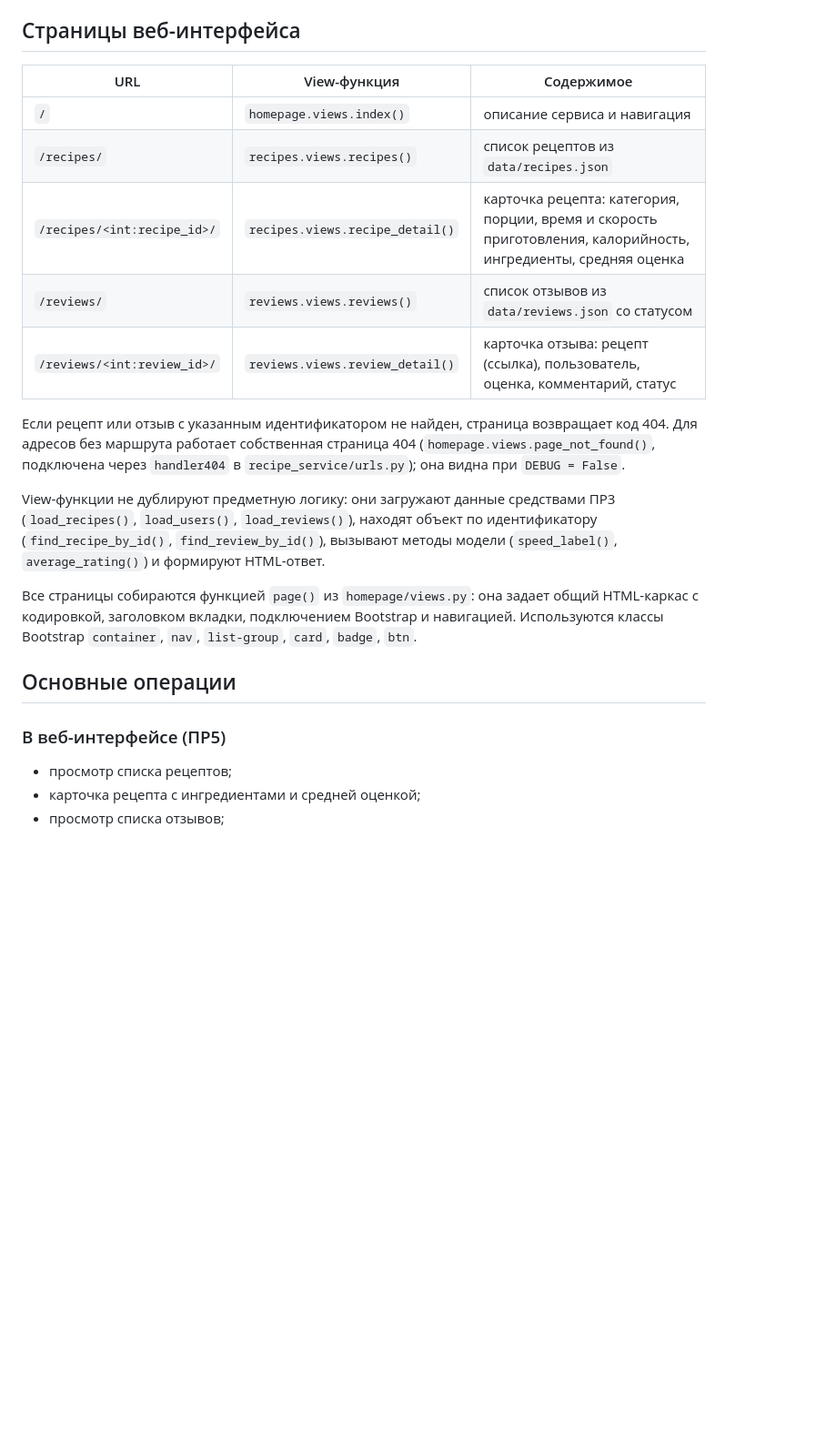
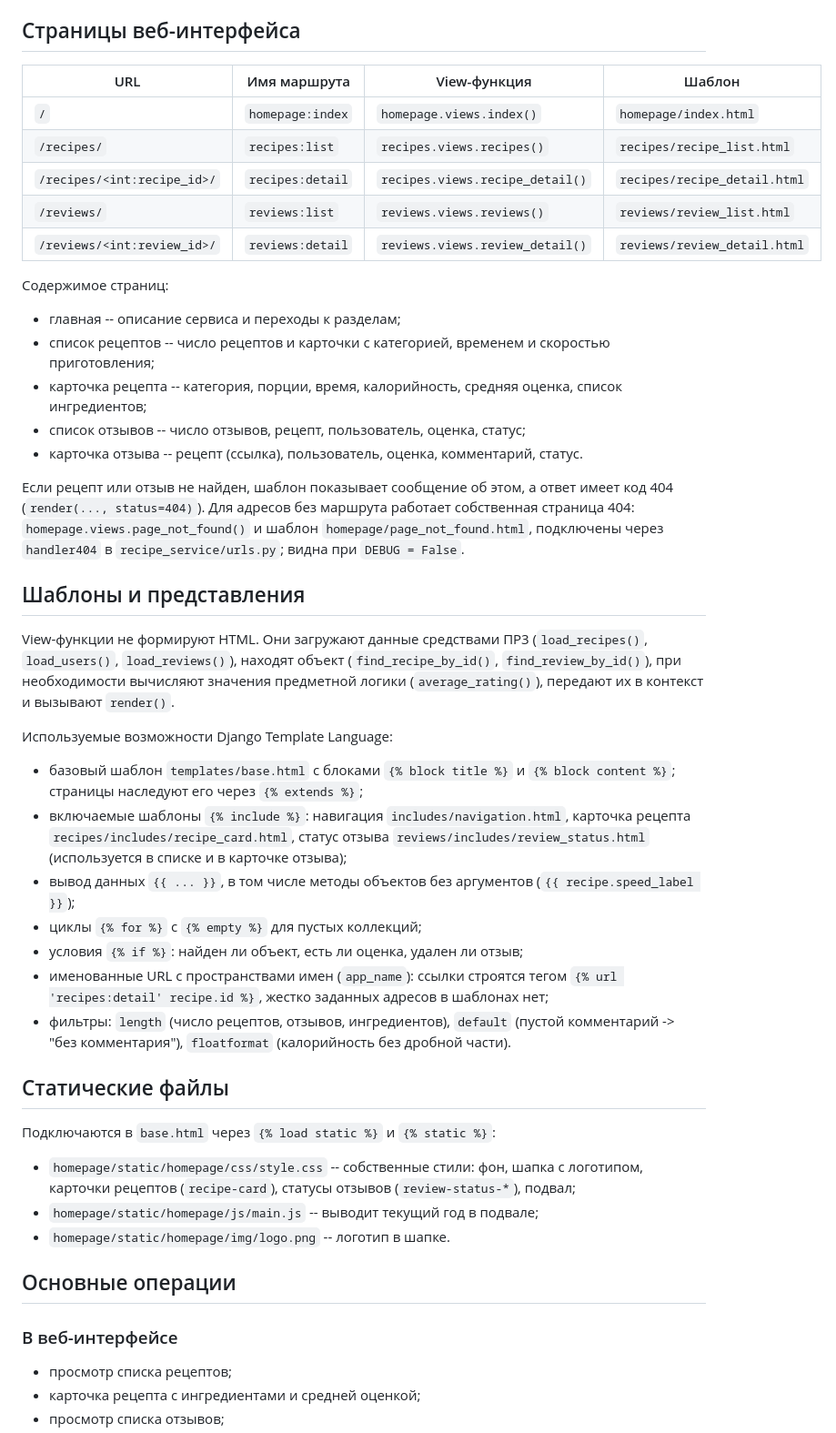
Before and after one commit to dreywi/Frame, a Markdown page: README.md, the part around one of its changes. Shown at 91% size. Rendered like a GitHub page; blank space fills up the shorter version.

Commit message:
PR6: update README for Django templates

```diff
--- a/README.md
+++ b/README.md
@@ -75,33 +78,67 @@ User ──оставляет──> Review ──относится к──> R
 `Recipe` содержит список `Ingredient` (композиция).
 
 ## Страницы веб-интерфейса
-| URL | View-функция | Содержимое |
-|---|---|---|
-| `/` | `homepage.views.index()` | описание сервиса и навигация |
-| `/recipes/` | `recipes.views.recipes()` | список рецептов из `data/recipes.json` |
-| `/recipes/<int:recipe_id>/` | `recipes.views.recipe_detail()` | карточка рецепта: категория, порции, время и скорость приготовления, калорийность, ингредиенты, средняя оценка |
-| `/reviews/` | `reviews.views.reviews()` | список отзывов из `data/reviews.json` со статусом |
-| `/reviews/<int:review_id>/` | `reviews.views.review_detail()` | карточка отзыва: рецепт (ссылка), пользователь, оценка, комментарий, статус |
+| URL | Имя маршрута | View-функция | Шаблон |
+|---|---|---|---|
+| `/` | `homepage:index` | `homepage.views.index()` | `homepage/index.html` |
+| `/recipes/` | `recipes:list` | `recipes.views.recipes()` | `recipes/recipe_list.html` |
+| `/recipes/<int:recipe_id>/` | `recipes:detail` | `recipes.views.recipe_detail()` | `recipes/recipe_detail.html` |
+| `/reviews/` | `reviews:list` | `reviews.views.reviews()` | `reviews/review_list.html` |
+| `/reviews/<int:review_id>/` | `reviews:detail` | `reviews.views.review_detail()` | `reviews/review_detail.html` |
 
-Если рецепт или отзыв с указанным идентификатором не найден, страница
-возвращает код 404. Для адресов без маршрута работает собственная
-страница 404 (`homepage.views.page_not_found()`, подключена через
-`handler404` в `recipe_service/urls.py`); она видна при `DEBUG = False`.
+Содержимое страниц:
+- главная -- описание сервиса и переходы к разделам;
+- список рецептов -- число рецептов и карточки с категорией, временем
+  и скоростью приготовления;
+- карточка рецепта -- категория, порции, время, калорийность,
+  средняя оценка, список ингредиентов;
+- список отзывов -- число отзывов, рецепт, пользователь, оценка, статус;
+- карточка отзыва -- рецепт (ссылка), пользователь, оценка,
+  комментарий, статус.
 
-View-функции не дублируют предметную логику: они загружают данные
-средствами ПР3 (`load_recipes()`, `load_users()`, `load_reviews()`),
-находят объект по идентификатору (`find_recipe_by_id()`,
-`find_review_by_id()`), вызывают методы модели (`speed_label()`,
-`average_rating()`) и формируют HTML-ответ.
+Если рецепт или отзыв не найден, шаблон показывает сообщение об этом,
+а ответ имеет код 404 (`render(..., status=404)`). Для адресов без
+маршрута работает собственная страница 404: `homepage.views.page_not_found()`
+и шаблон `homepage/page_not_found.html`, подключены через `handler404`
+в `recipe_service/urls.py`; видна при `DEBUG = False`.
 
-Все страницы собираются функцией `page()` из `homepage/views.py`: она
-задает общий HTML-каркас с кодировкой, заголовком вкладки, подключением
-Bootstrap и навигацией. Используются классы Bootstrap `container`,
-`nav`, `list-group`, `card`, `badge`, `btn`.
+## Шаблоны и представления
+View-функции не формируют HTML. Они загружают данные средствами ПР3
+(`load_recipes()`, `load_users()`, `load_reviews()`), находят объект
+(`find_recipe_by_id()`, `find_review_by_id()`), при необходимости
+вычисляют значения предметной логики (`average_rating()`), передают
+их в контекст и вызывают `render()`.
+
+Используемые возможности Django Template Language:
+- базовый шаблон `templates/base.html` с блоками `{% block title %}`
+  и `{% block content %}`; страницы наследуют его через `{% extends %}`;
+- включаемые шаблоны `{% include %}`: навигация
+  `includes/navigation.html`, карточка рецепта
+  `recipes/includes/recipe_card.html`, статус отзыва
+  `reviews/includes/review_status.html` (используется в списке и в
+  карточке отзыва);
+- вывод данных `{{ ... }}`, в том числе методы объектов без аргументов
+  (`{{ recipe.speed_label }}`);
+- циклы `{% for %}` с `{% empty %}` для пустых коллекций;
+- условия `{% if %}`: найден ли объект, есть ли оценка, удален ли отзыв;
+- именованные URL с пространствами имен (`app_name`): ссылки строятся
+  тегом `{% url 'recipes:detail' recipe.id %}`, жестко заданных адресов
+  в шаблонах нет;
+- фильтры: `length` (число рецептов, отзывов, ингредиентов), `default`
+  (пустой комментарий -> "без комментария"), `floatformat`
+  (калорийность без дробной части).
+
+## Статические файлы
+Подключаются в `base.html` через `{% load static %}` и `{% static %}`:
+- `homepage/static/homepage/css/style.css` -- собственные стили: фон,
+  шапка с логотипом, карточки рецептов (`recipe-card`), статусы отзывов
+  (`review-status-*`), подвал;
+- `homepage/static/homepage/js/main.js` -- выводит текущий год в подвале;
+- `homepage/static/homepage/img/logo.png` -- логотип в шапке.
 
 ## Основные операции
 
-### В веб-интерфейсе (ПР5)
+### В веб-интерфейсе
 - просмотр списка рецептов;
 - карточка рецепта с ингредиентами и средней оценкой;
 - просмотр списка отзывов;
```
Also changed, not shown: other parts of README.md (+52 -31 lines).
